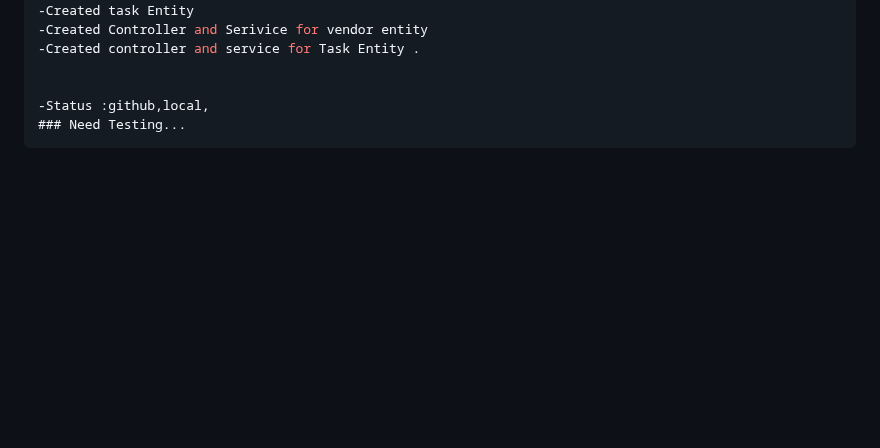
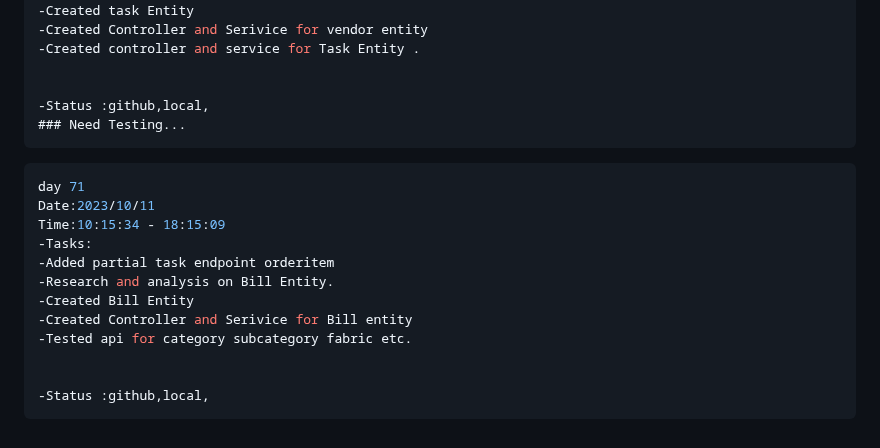
Before and after one commit to krishbale/Chat-Apps-Encryption-Webhooks, a Markdown page: log.md, the part around the change. GitHub-like rendering; blank space fills up the shorter version.

Commit message:
updated log

````diff
--- a/log.md
+++ b/log.md
@@ -979,3 +979,17 @@ Time:10:25:34 - 18:25:09
 -Status :github,local,
 ### Need Testing...
 ```
+```ts
+day 71
+Date:2023/10/11
+Time:10:15:34 - 18:15:09
+-Tasks:
+-Added partial task endpoint orderitem
+-Research and analysis on Bill Entity.
+-Created Bill Entity
+-Created Controller and Serivice for Bill entity
+-Tested api for category subcategory fabric etc.
+
+
+-Status :github,local,
+```
````
